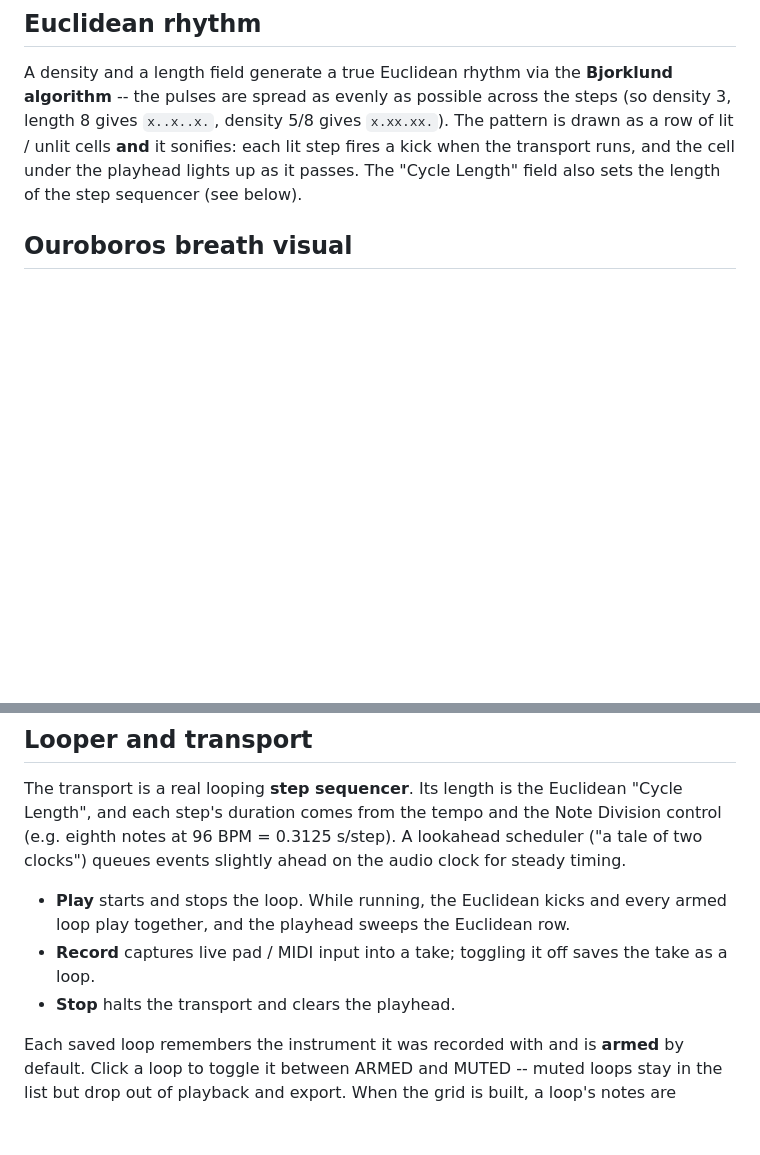
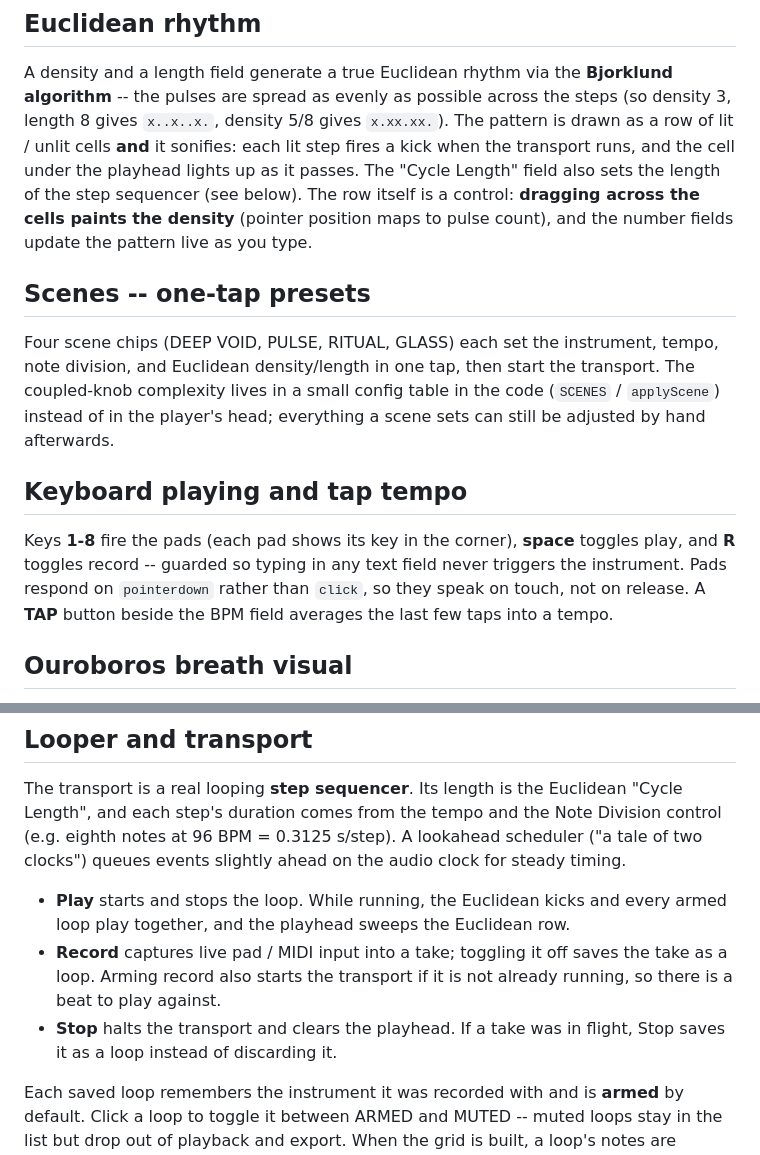
Before and after one commit to Cloud-Eye-Prime/dragon-instruments, a Markdown page: docs/VOIDSCALE.md, 2 parts joined by grey strips. Rendered like a GitHub page; blank space fills up the shorter version.

```diff
--- a/docs/VOIDSCALE.md
+++ b/docs/VOIDSCALE.md
@@ -46,7 +46,25 @@ the steps (so density 3, length 8 gives `x..x..x.`, density 5/8 gives
 `x.xx.xx.`). The pattern is drawn as a row of lit / unlit cells **and** it
 sonifies: each lit step fires a kick when the transport runs, and the cell under
 the playhead lights up as it passes. The "Cycle Length" field also sets the
-length of the step sequencer (see below).
+length of the step sequencer (see below). The row itself is a control:
+**dragging across the cells paints the density** (pointer position maps to
+pulse count), and the number fields update the pattern live as you type.
+
+## Scenes -- one-tap presets
+
+Four scene chips (DEEP VOID, PULSE, RITUAL, GLASS) each set the instrument,
+tempo, note division, and Euclidean density/length in one tap, then start the
+transport. The coupled-knob complexity lives in a small config table in the
+code (`SCENES` / `applyScene`) instead of in the player's head; everything a
+scene sets can still be adjusted by hand afterwards.
+
+## Keyboard playing and tap tempo
+
+Keys **1-8** fire the pads (each pad shows its key in the corner), **space**
+toggles play, and **R** toggles record -- guarded so typing in any text field
+never triggers the instrument. Pads respond on `pointerdown` rather than
+`click`, so they speak on touch, not on release. A **TAP** button beside the
+BPM field averages the last few taps into a tempo.
 
 ## Ouroboros breath visual
 
@@ -64,8 +82,10 @@ clock for steady timing.
 - **Play** starts and stops the loop. While running, the Euclidean kicks and
   every armed loop play together, and the playhead sweeps the Euclidean row.
 - **Record** captures live pad / MIDI input into a take; toggling it off saves
-  the take as a loop.
-- **Stop** halts the transport and clears the playhead.
+  the take as a loop. Arming record also starts the transport if it is not
+  already running, so there is a beat to play against.
+- **Stop** halts the transport and clears the playhead. If a take was in
+  flight, Stop saves it as a loop instead of discarding it.
 
 Each saved loop remembers the instrument it was recorded with and is **armed**
 by default. Click a loop to toggle it between ARMED and MUTED -- muted loops stay
```
Also changed, not shown: README.md (+15 -3 lines), docs/GHATIKA.md (+16 -0 lines).
